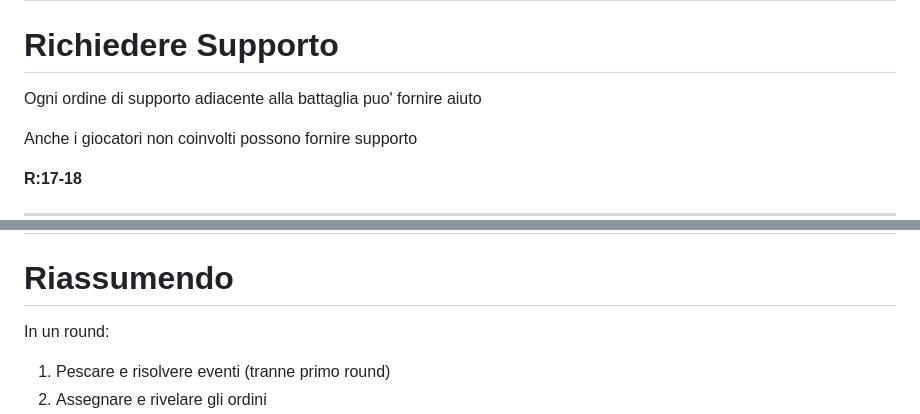
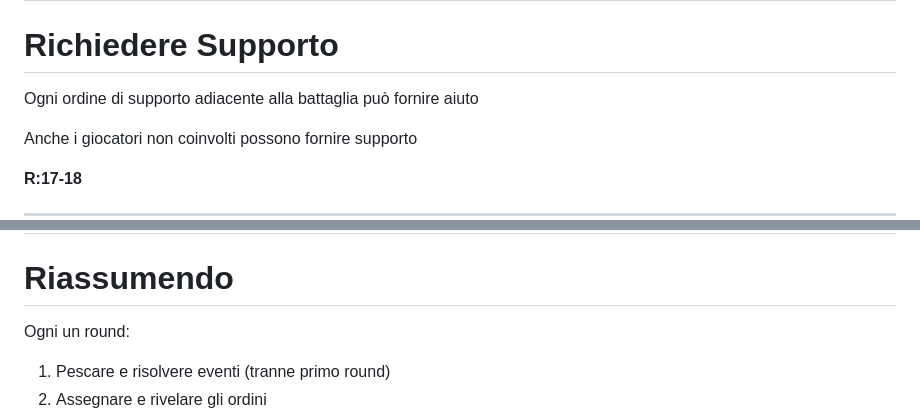
Before and after one commit to Oldranda1414/got_pres, a Markdown page: slides.md, 2 parts joined by grey strips. Drawn GitHub-style.

```diff
--- a/slides.md
+++ b/slides.md
@@ -317,7 +315,7 @@ In breve:
 
 # Richiedere Supporto
 
-Ogni ordine di supporto adiacente alla battaglia puo' fornire aiuto
+Ogni ordine di supporto adiacente alla battaglia può fornire aiuto
 
 Anche i giocatori non coinvolti possono fornire supporto
 
@@ -368,7 +366,7 @@ andate a leggere **R:17-21**
 
 # Riassumendo
 
-In un round:
+Ogni un round:
 
 1. Pescare e risolvere eventi (tranne primo round)
 2. Assegnare e rivelare gli ordini
```
Also changed, not shown: other parts of slides.md (+5 -7 lines).
